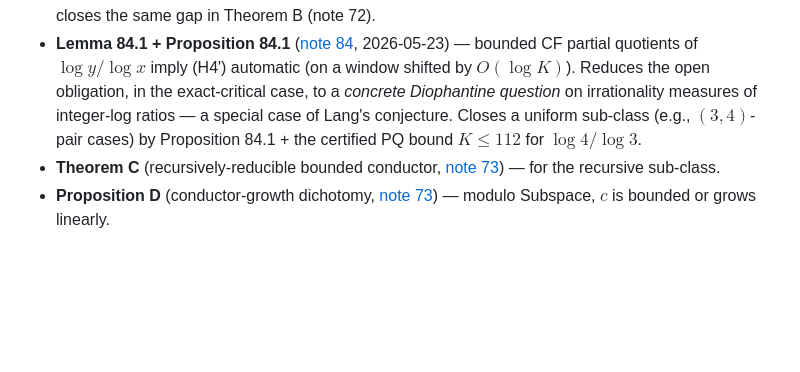
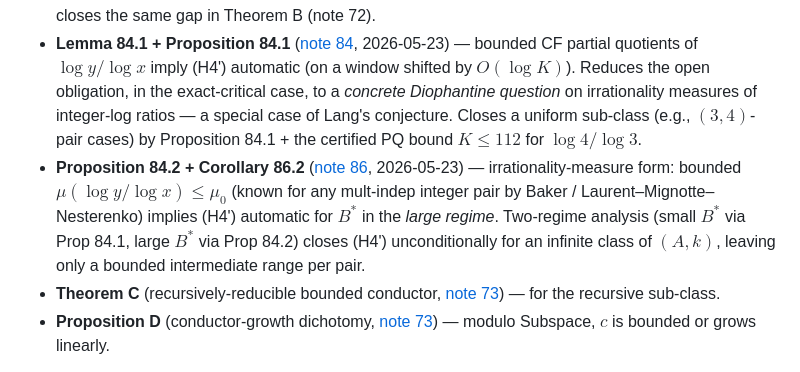
Before and after one commit to TACITVS/erdos-problem-124-bernoulli, a Markdown page: README.md, the part around the change. GitHub-like rendering; blank space fills up the shorter version.

```diff
--- a/README.md
+++ b/README.md
@@ -27,6 +27,7 @@ Each per-case certification verifies the hypotheses of one of the project's alge
 - **Theorem B'** (effective MW form of Theorem B, [note 82](notes/82_theorem_b_prime_effective_mw.md), 2026-05-22) — replaces qualitative S-unit by Mignotte–Waldschmidt (LMN 1995 / Laurent 2008); effective $N_0$ for the four CF/MW cases. Surfaces a per-case conductor-stability hypothesis (H5') that Theorem B had left implicit.
 - **Proposition 83.1 + Theorem B''** ([note 83](notes/83_h5_derivation_via_induction.md), 2026-05-23) — derives (H5') from (H1') + (H4'.SS) + (H4') by complete-sequence induction, so Theorem B'' has only three hypotheses (none of which is "conductor stays bounded"). Resolves the implicit assumption flagged in Theorem B' and retroactively closes the same gap in Theorem B (note 72).
 - **Lemma 84.1 + Proposition 84.1** ([note 84](notes/84_h4_prime_uniformity_via_partial_quotients.md), 2026-05-23) — bounded CF partial quotients of $\log y/\log x$ imply (H4') automatic (on a window shifted by $O(\log K)$). Reduces the open obligation, in the exact-critical case, to a *concrete Diophantine question* on irrationality measures of integer-log ratios — a special case of Lang's conjecture. Closes a uniform sub-class (e.g., $(3, 4)$-pair cases) by Proposition 84.1 + the certified PQ bound $K \le 112$ for $\log 4/\log 3$.
+- **Proposition 84.2 + Corollary 86.2** ([note 86](notes/86_irrationality_measure_form.md), 2026-05-23) — irrationality-measure form: bounded $\mu(\log y/\log x) \le \mu_0$ (known for any mult-indep integer pair by Baker / Laurent–Mignotte–Nesterenko) implies (H4') automatic for $B^*$ in the *large regime*. Two-regime analysis (small $B^*$ via Prop 84.1, large $B^*$ via Prop 84.2) closes (H4') unconditionally for an infinite class of $(A, k)$, leaving only a bounded intermediate range per pair.
 - **Theorem C** (recursively-reducible bounded conductor, [note 73](notes/73_open_obligation_attack.md)) — for the recursive sub-class.
 - **Proposition D** (conductor-growth dichotomy, [note 73](notes/73_open_obligation_attack.md)) — modulo Subspace, $c$ is bounded or grows linearly.
 
```
Also changed, not shown: PROOF_STATE.md (+3 -0 lines), notes/86_irrationality_measure_form.md (added, +231 -0 lines).
